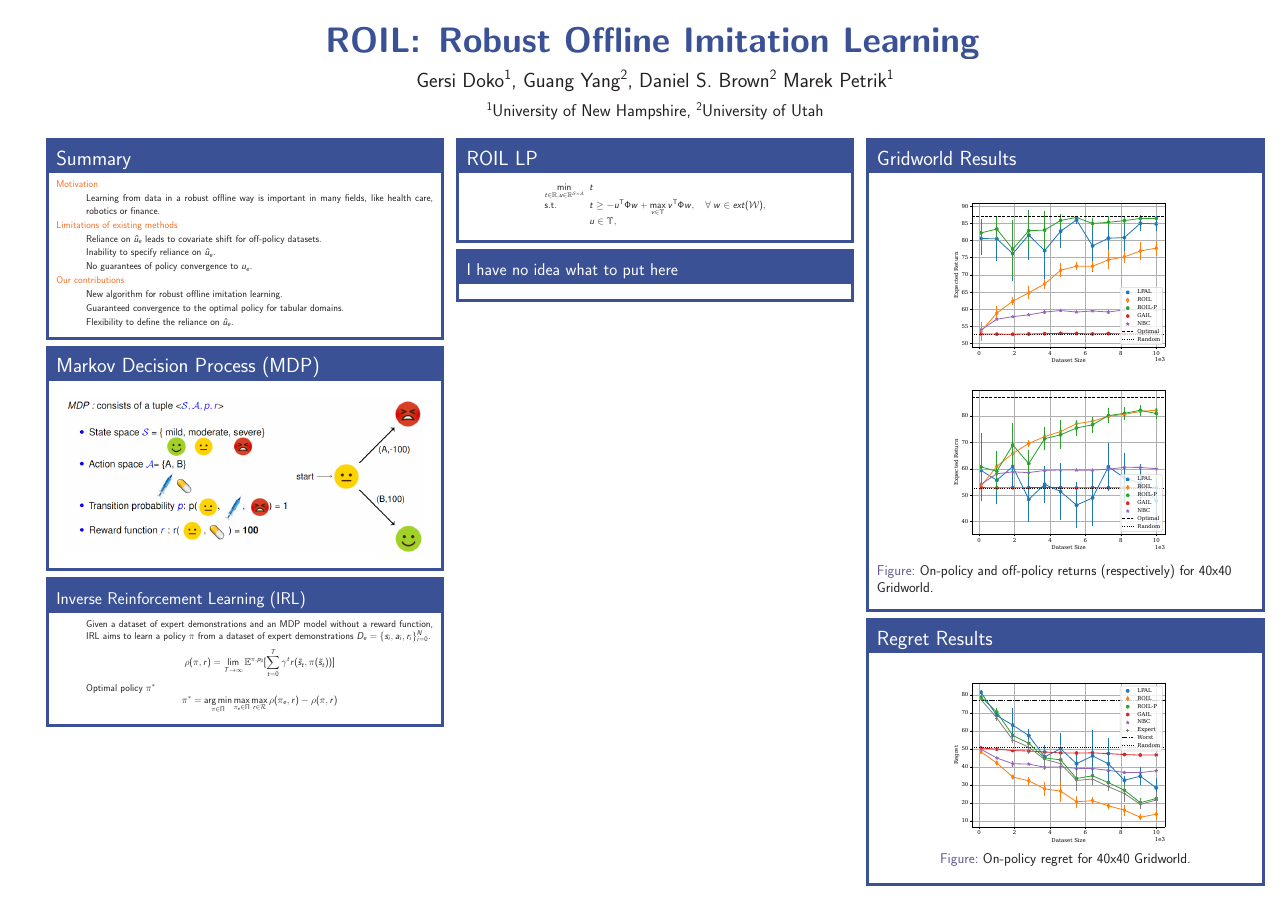
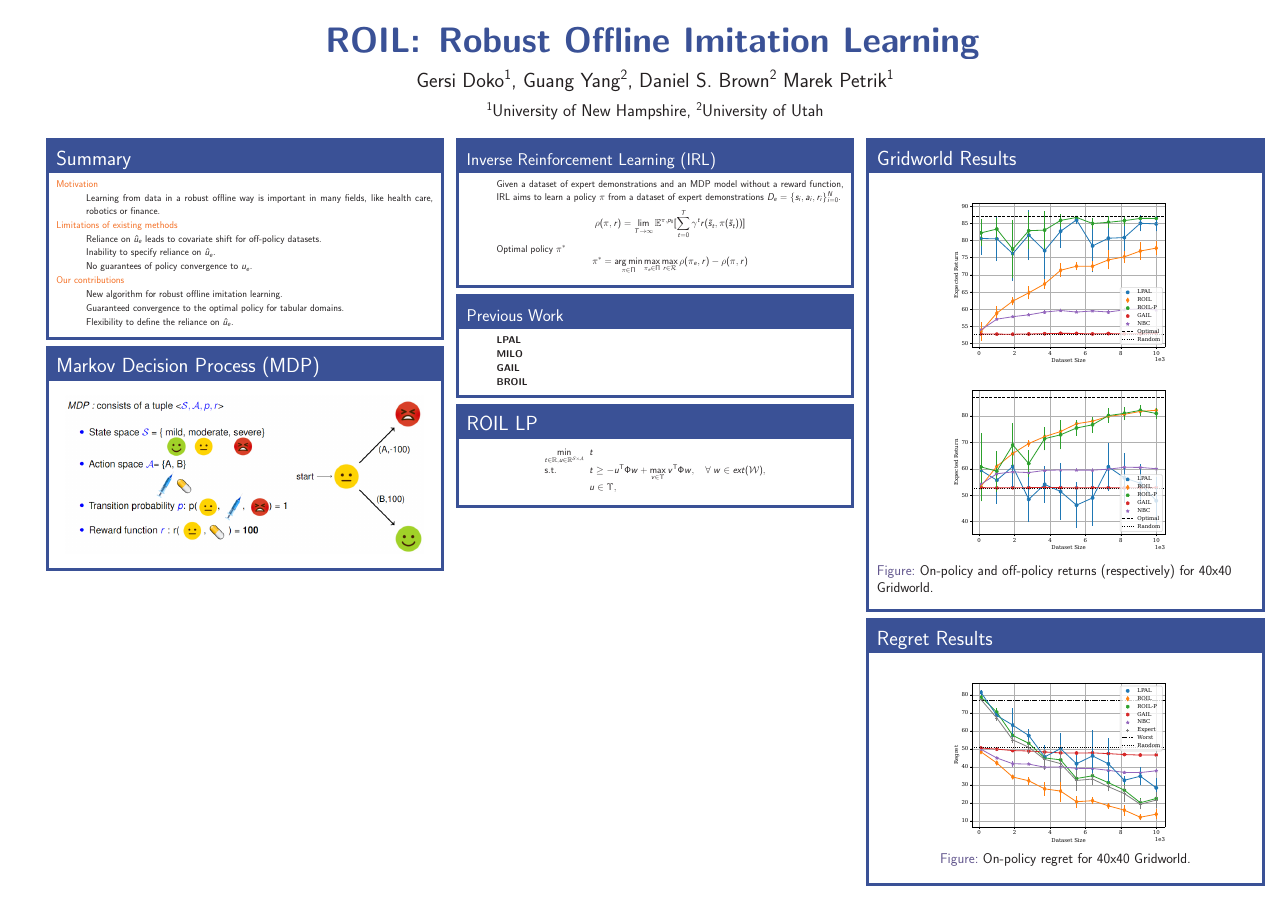
Before and after one commit to GersiD/Presentations, a LaTeX poster (pres_RLC/main.tex, which reads pres_RLC/algorithms.tex, pres_RLC/prev_work.tex): the whole page. Compiled offline with pdfLaTeX.

Commit message:
save progress on pres_RLC

```diff
--- a/pres_RLC/algorithms.tex
+++ /dev/null
@@ -1,11 +0,0 @@
-
-
-%\begin{block}{Coordinate Ascent Dynamic Programming(CADP)}
-\begin{block}{\normalsize {I have no idea what to put here} }
-\end{block}
-
-
-%%% Local Variables:
-%%% mode: latex
-%%% TeX-master: "poster"
-%%% End:
--- /dev/null
+++ b/pres_RLC/prev_work.tex
@@ -0,0 +1,14 @@
+\begin{block}{\normalsize {Previous Work} }
+  \begin{itemize}
+  	\item \textbf{LPAL}
+	\item \textbf{MILO}
+	\item \textbf{GAIL}
+	\item \textbf{BROIL}
+  \end{itemize}
+\end{block}
+
+
+%%% Local Variables:
+%%% mode: latex
+%%% TeX-master: "poster"
+%%% End:
```
Also changed, not shown: pres_RLC/irl.tex (renamed from pres_RLC/mmdp.tex, +0 -8 lines), pres_RLC/main.tex (+3 -2 lines), pres_RLC/mdp.tex (added, +7 -0 lines).
